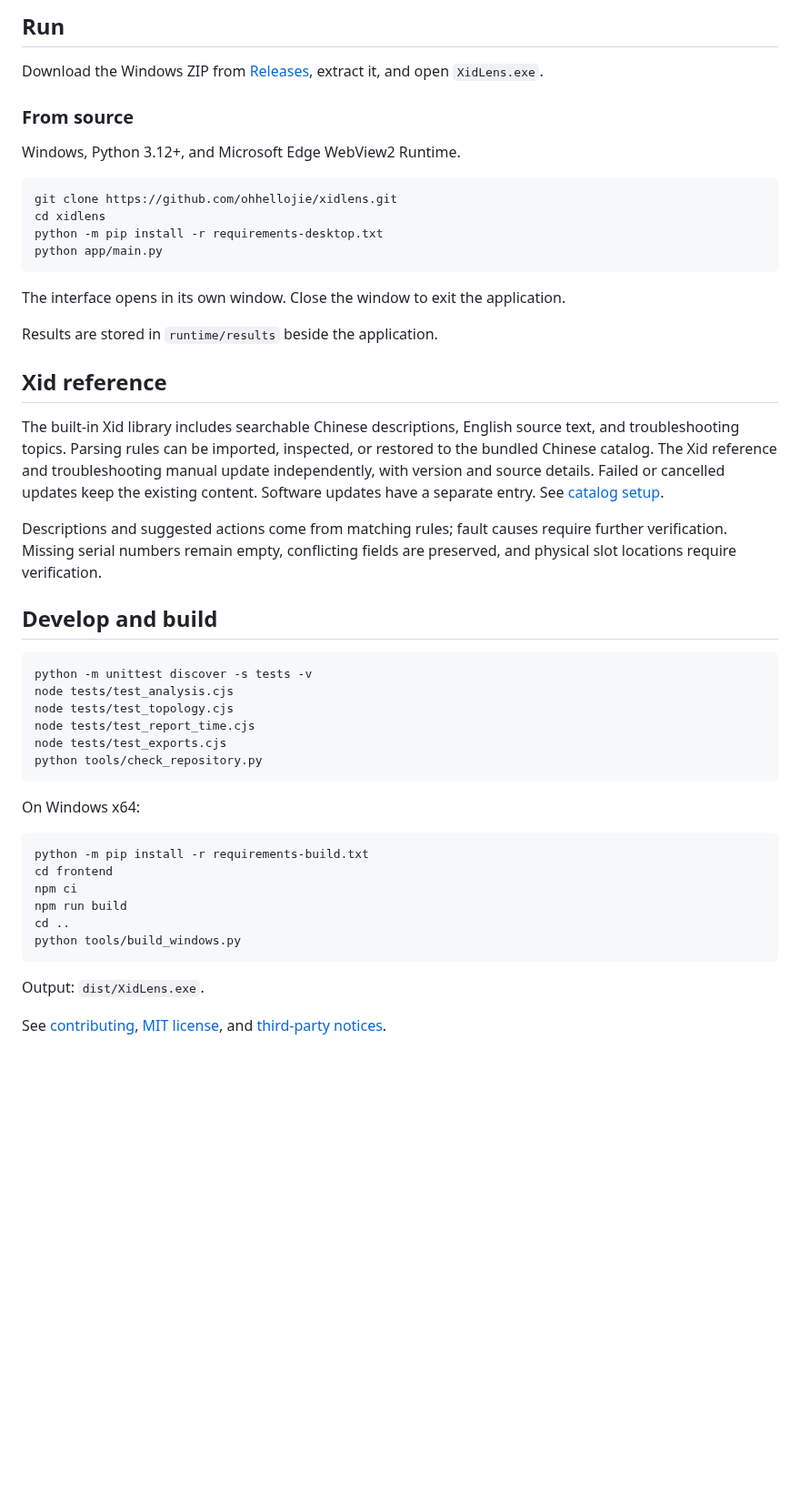
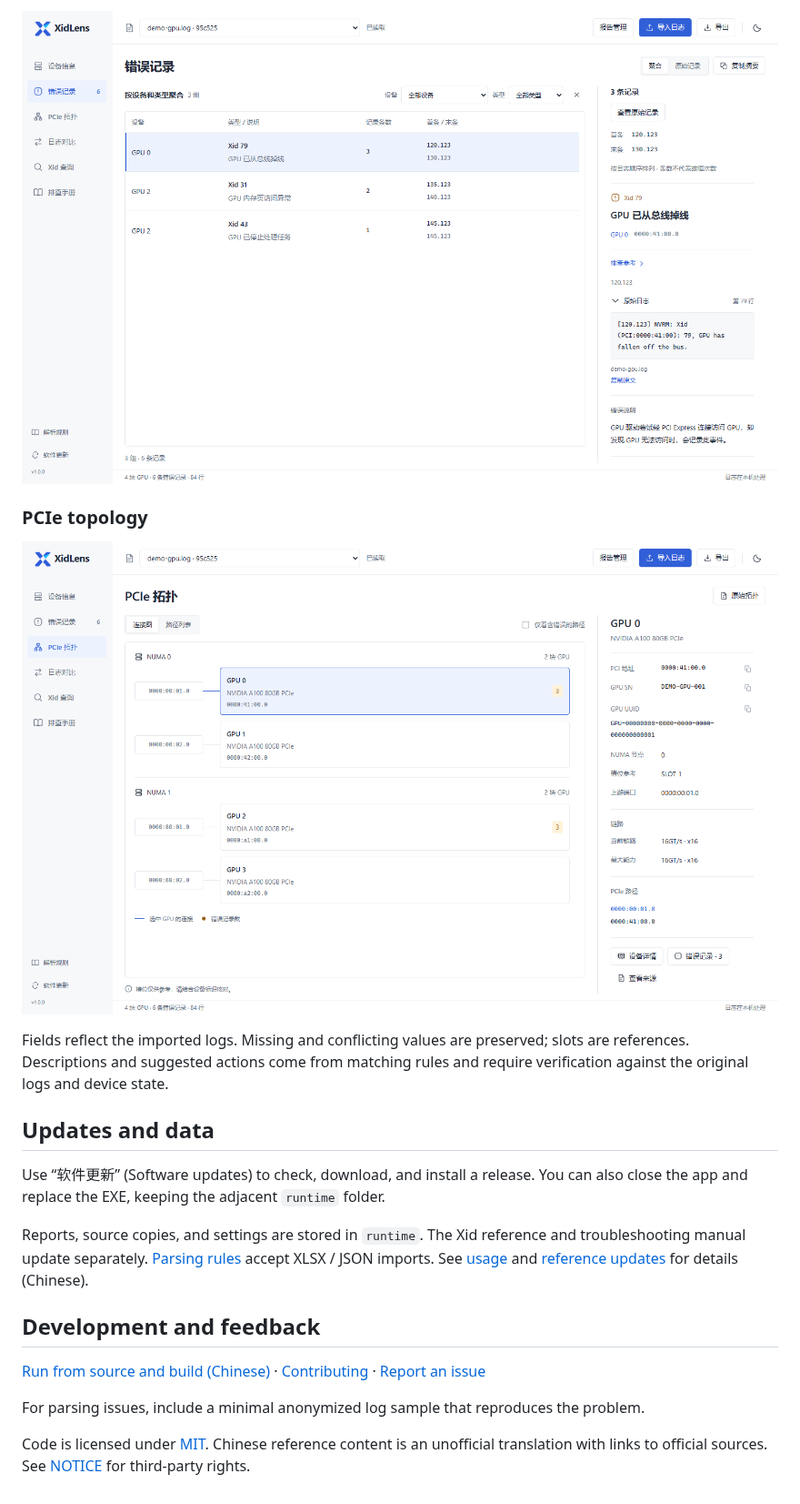
Before and after one commit to ohhellojie/xidlens, a Markdown page: README.en.md, the part around one of its changes. Shown at 91% size. Rendered like a GitHub page; pictures changed too: docs/images/errors.png (added), docs/images/topology.png (added); folded sections open; blank space fills up the shorter version.

Commit message:
Refresh repository documentation and fix displayed version

````diff
--- a/README.en.md
+++ b/README.en.md
@@ -26,51 +43,24 @@ Windows desktop application with a Chinese interface.
 
-## Run
+![Error groups and original log text](docs/images/errors.png)
 
-Download the Windows ZIP from [Releases](https://github.com/ohhellojie/xidlens/releases), extract it, and open `XidLens.exe`.
+### PCIe topology
 
-### From source
+![GPUs and upstream PCIe bridges](docs/images/topology.png)
 
-Windows, Python 3.12+, and Microsoft Edge WebView2 Runtime.
+</details>
 
-```sh
-git clone https://github.com/ohhellojie/xidlens.git
-cd xidlens
-python -m pip install -r requirements-desktop.txt
-python app/main.py
-```
+Fields reflect the imported logs. Missing and conflicting values are preserved; slots are references. Descriptions and suggested actions come from matching rules and require verification against the original logs and device state.
 
-The interface opens in its own window. Close the window to exit the application.
+## Updates and data
 
-Results are stored in `runtime/results` beside the application.
+Use “软件更新” (Software updates) to check, download, and install a release. You can also close the app and replace the EXE, keeping the adjacent `runtime` folder.
 
-## Xid reference
+Reports, source copies, and settings are stored in `runtime`. The Xid reference and troubleshooting manual update separately. [Parsing rules](docs/catalog.md) accept XLSX / JSON imports. See [usage](docs/usage.md) and [reference updates](docs/reference-packages.md) for details (Chinese).
 
-The built-in Xid library includes searchable Chinese descriptions, English source text, and troubleshooting topics. Parsing rules can be imported, inspected, or restored to the bundled Chinese catalog. The Xid reference and troubleshooting manual update independently, with version and source details. Failed or cancelled updates keep the existing content. Software updates have a separate entry. See [catalog setup](docs/catalog.md).
+## Development and feedback
 
-Descriptions and suggested actions come from matching rules; fault causes require further verification. Missing serial numbers remain empty, conflicting fields are preserved, and physical slot locations require verification.
+[Run from source and build (Chinese)](docs/development.md) · [Contributing](CONTRIBUTING.md) · [Report an issue](https://github.com/ohhellojie/xidlens/issues/new?template=bug_report.yml)
 
-## Develop and build
+For parsing issues, include a minimal anonymized log sample that reproduces the problem.
 
-```sh
-python -m unittest discover -s tests -v
-node tests/test_analysis.cjs
-node tests/test_topology.cjs
-node tests/test_report_time.cjs
-node tests/test_exports.cjs
-python tools/check_repository.py
-```
-
-On Windows x64:
-
-```sh
-python -m pip install -r requirements-build.txt
-cd frontend
-npm ci
-npm run build
-cd ..
-python tools/build_windows.py
-```
-
-Output: `dist/XidLens.exe`.
-
-See [contributing](CONTRIBUTING.md), [MIT license](LICENSE), and [third-party notices](NOTICE.md).
+Code is licensed under [MIT](LICENSE). Chinese reference content is an unofficial translation with links to official sources. See [NOTICE](NOTICE.md) for third-party rights.
````
Also changed, not shown: other parts of README.en.md (+34 -17 lines), CONTRIBUTING.md (+1 -7 lines), README.md (+41 -54 lines), docs/development.md (added, +42 -0 lines), docs/images/devices.png (added), 4 other files.
